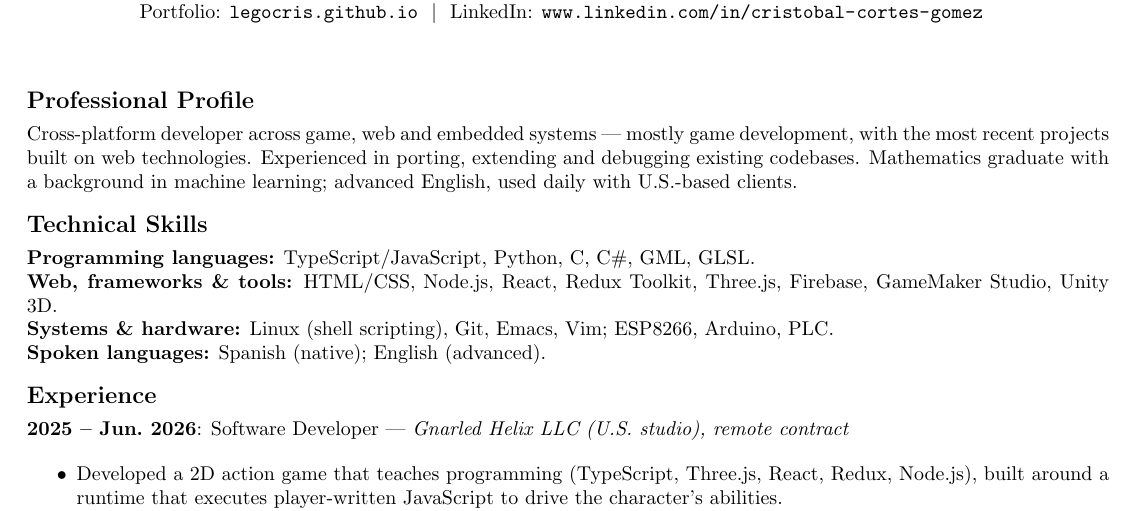
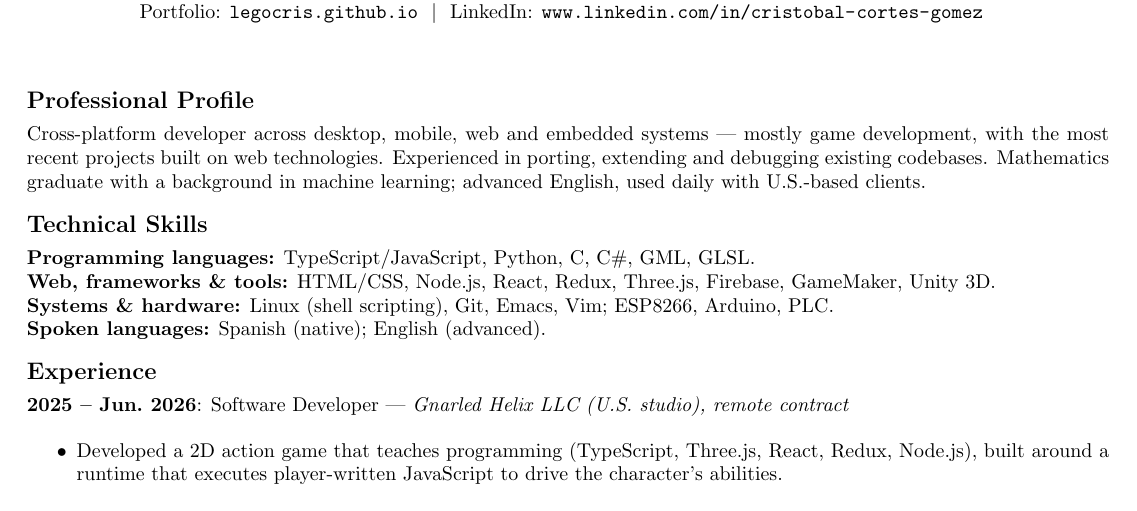
Before and after one commit to legocris/legocris.github.io, a LaTeX CV (CV-Dev-EN.tex): part of the page, cut so that both start at the same text. Compiled offline with pdfLaTeX.

Commit message:
CV-Review-EN: nombres de tecnologías y plataformas en el perfil (#16)
* CV-Review-EN: usa los nombres cortos de Redux y GameMaker

"Redux Toolkit" -> "Redux" y "GameMaker Studio" -> "GameMaker", tanto
en la lista de herramientas como en la viñeta de Jalapeño Labs.

Co-Authored-By: Claude Opus 5 <noreply@anthropic.com>

* CV-Review-EN: el perfil enumera plataformas, no dominios

"across game, web and embedded systems" -> "across desktop, mobile,
web and embedded systems". La lista anterior mezclaba un dominio
(game) con plataformas; ahora las cuatro son plataformas y
"mostly game development" aporta el dominio por separado.

Co-Authored-By: Claude Opus 5 <noreply@anthropic.com>

* Renombra CV-Review-EN a CV-Dev-EN

El nombre "Review" venía de cuando el CV apuntaba a puestos de code
reviewer / QA. Ahora es un CV general de desarrollo de software, así
que "Dev" describe mejor su contenido y sigue el patrón de CV-HR-EN.

Co-Authored-By: Claude Opus 5 <noreply@anthropic.com>

---------

Co-authored-by: Claude Opus 5 <noreply@anthropic.com>

```diff
--- a/CV-Review-EN.tex
+++ b/CV-Dev-EN.tex
@@ -39,11 +39,11 @@ Portfolio: \url{legocris.github.io} \ $|$ \ LinkedIn: \url{www.linkedin.com/in/c
 \thispagestyle{empty}
 
 \section*{Professional Profile}
-Cross-platform developer across game, web and embedded systems --- mostly game development, with the most recent projects built on web technologies. Experienced in porting, extending and debugging existing codebases. Mathematics graduate with a background in machine learning; advanced English, used daily with U.S.-based clients.
+Cross-platform developer across desktop, mobile, web and embedded systems --- mostly game development, with the most recent projects built on web technologies. Experienced in porting, extending and debugging existing codebases. Mathematics graduate with a background in machine learning; advanced English, used daily with U.S.-based clients.
 
 \section*{Technical Skills}
 \textbf{Programming languages:} TypeScript/JavaScript, Python, C, C\#, GML, GLSL. \\
-\textbf{Web, frameworks \& tools:} HTML/CSS, Node.js, React, Redux Toolkit, Three.js, Firebase, GameMaker Studio, Unity 3D. \\
+\textbf{Web, frameworks \& tools:} HTML/CSS, Node.js, React, Redux, Three.js, Firebase, GameMaker, Unity 3D. \\
 \textbf{Systems \& hardware:} Linux (shell scripting), Git, Emacs, Vim; ESP8266, Arduino, PLC. \\
 \textbf{Spoken languages:} Spanish (native); English (advanced).
 
```
Also changed, not shown: CV-Dev-EN.pdf (added), CV-Review-EN.pdf (deleted), CV-Dev-EN.tex (2 more changed lines).
